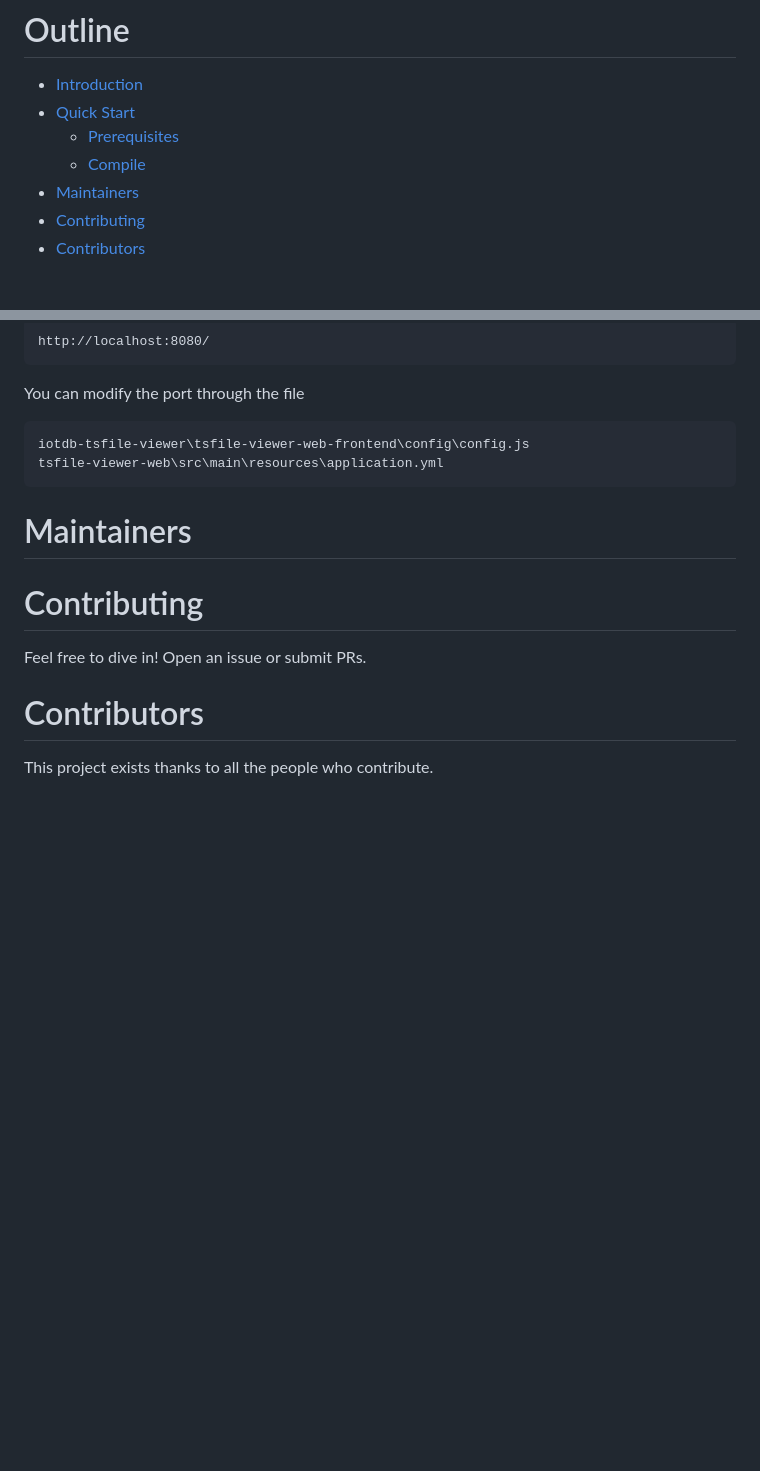
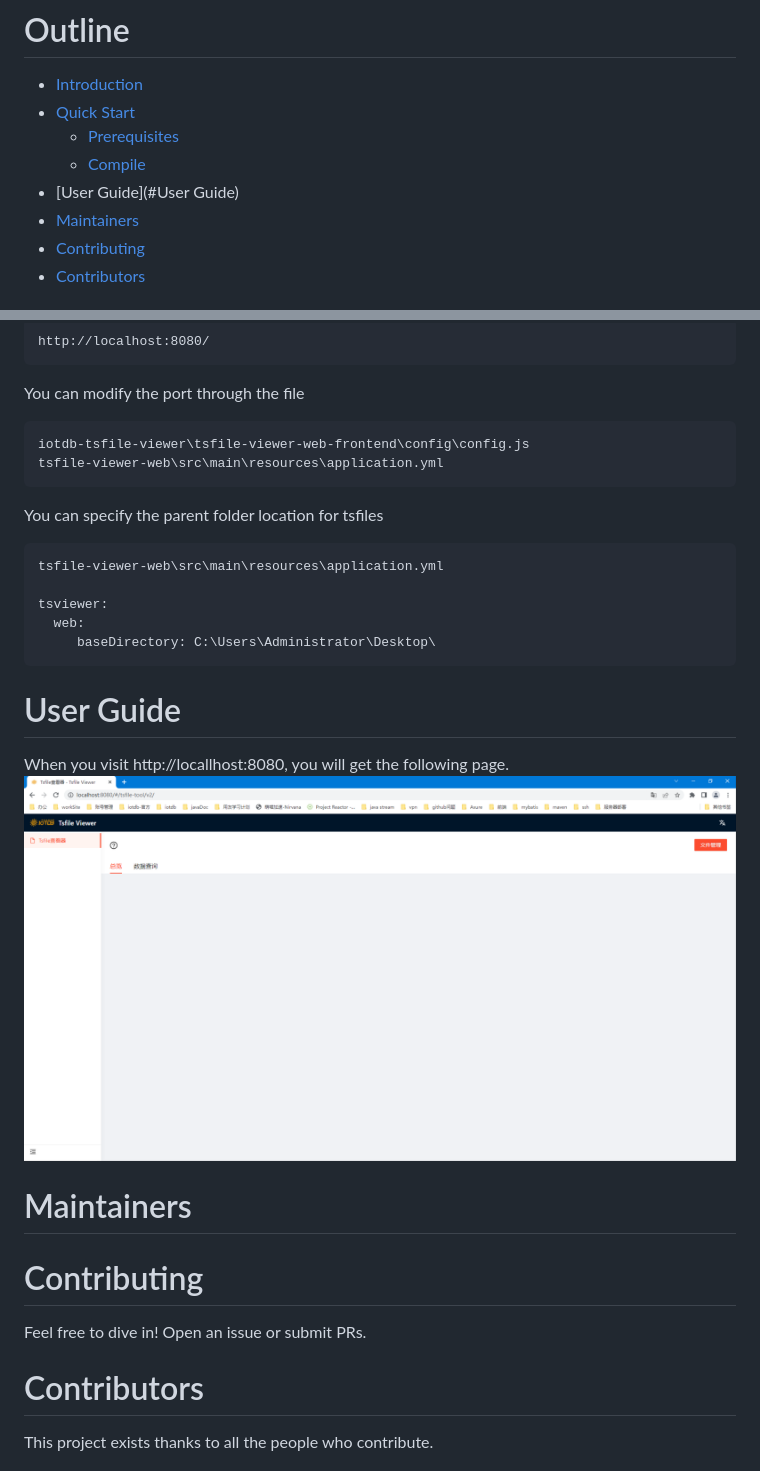
Before and after one commit to apache/iotdb-tsfile-viewer, a Markdown page: README.md, 2 parts joined by grey strips. GitHub-like rendering; pictures changed too: imgs/entry.png (added); blank space fills up the shorter version.

````diff
--- a/README.md
+++ b/README.md
@@ -27,6 +27,7 @@
 - [Quick Start](#quick-start)
     - [Prerequisites](#Prerequisites)
     - [Compile](#Compile)
+- [User Guide](#User Guide)
 - [Maintainers](#Maintainers)
 - [Contributing](#Contributing)
 - [Contributors](#Contributors)
@@ -89,6 +90,20 @@ You can modify the port through the file
 iotdb-tsfile-viewer\tsfile-viewer-web-frontend\config\config.js
 tsfile-viewer-web\src\main\resources\application.yml
 ```
+You can specify the parent folder location for tsfiles
+```
+tsfile-viewer-web\src\main\resources\application.yml
+
+tsviewer:
+  web:
+     baseDirectory: C:\Users\Administrator\Desktop\
+```
+
+# User Guide
+
+When you visit http://locallhost:8080, you will get the following page.
+![image](/imgs/entry.png)
+
 # Maintainers
 
 # Contributing
````
Also changed, not shown: 6 other files.
